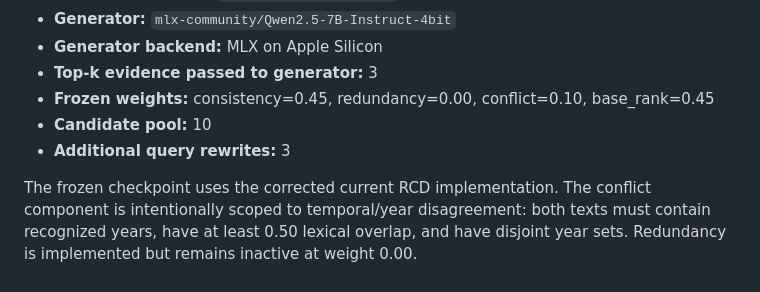
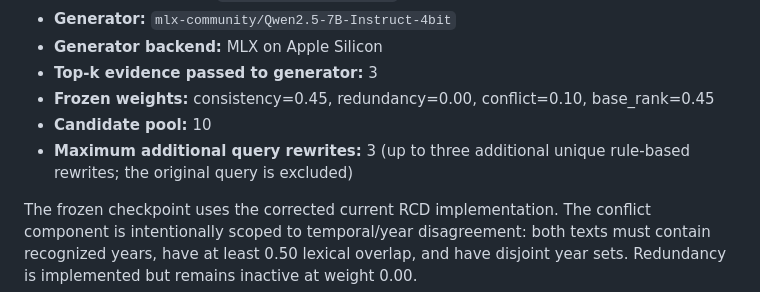
Before and after one commit to sadiapeerzada/rag-poison-transfer, a Markdown page: README.md, the part around the change. GitHub-like rendering.

Commit message:
Clarify RCD rewrite count

```diff
--- a/README.md
+++ b/README.md
@@ -449,7 +449,7 @@ and the base retriever ranking.
 - **Top-k evidence passed to generator:** 3
 - **Frozen weights:** consistency=0.45, redundancy=0.00, conflict=0.10, base_rank=0.45
 - **Candidate pool:** 10
-- **Additional query rewrites:** 3
+- **Maximum additional query rewrites:** 3 (up to three additional unique rule-based rewrites; the original query is excluded)
 
 The frozen checkpoint uses the corrected current RCD implementation. The
 conflict component is intentionally scoped to temporal/year disagreement:
```
